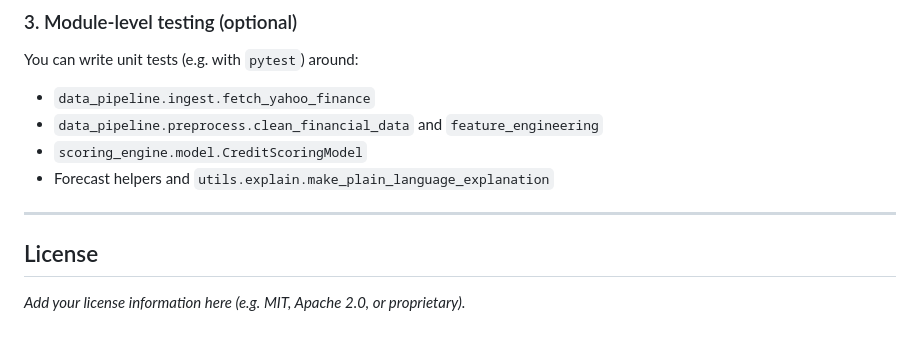
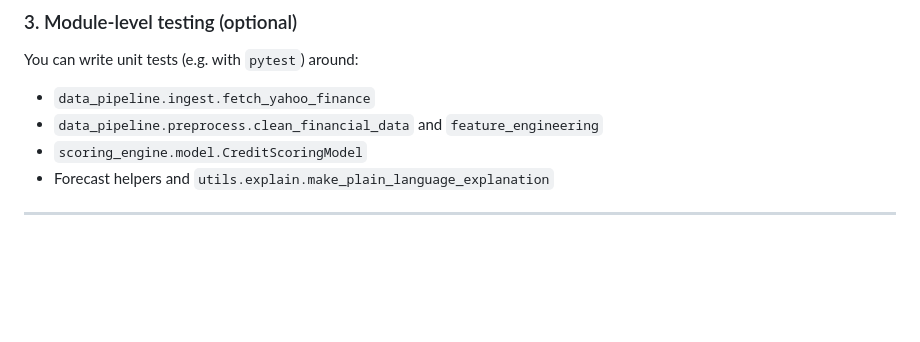
Before and after one commit to Khushi-Roy-123/Quorel-V2, a Markdown page: README.md, the part around the change. GitHub-like rendering; blank space fills up the shorter version.

```diff
--- a/README.md
+++ b/README.md
@@ -228,7 +228,3 @@ You can write unit tests (e.g. with `pytest`) around:
 - Forecast helpers and `utils.explain.make_plain_language_explanation`
 
 ---
-
-## License
-
-_Add your license information here (e.g. MIT, Apache 2.0, or proprietary)._
```
